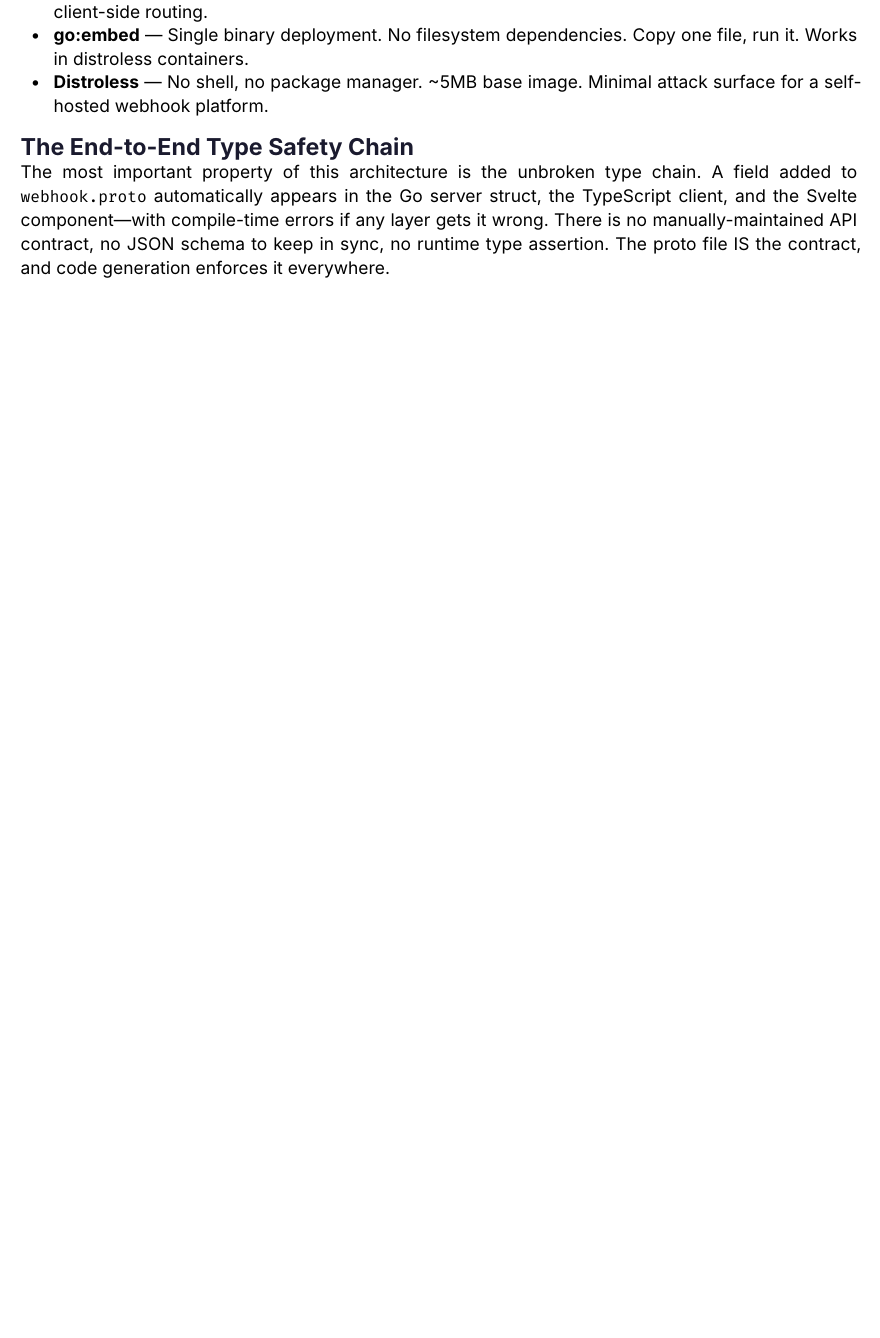
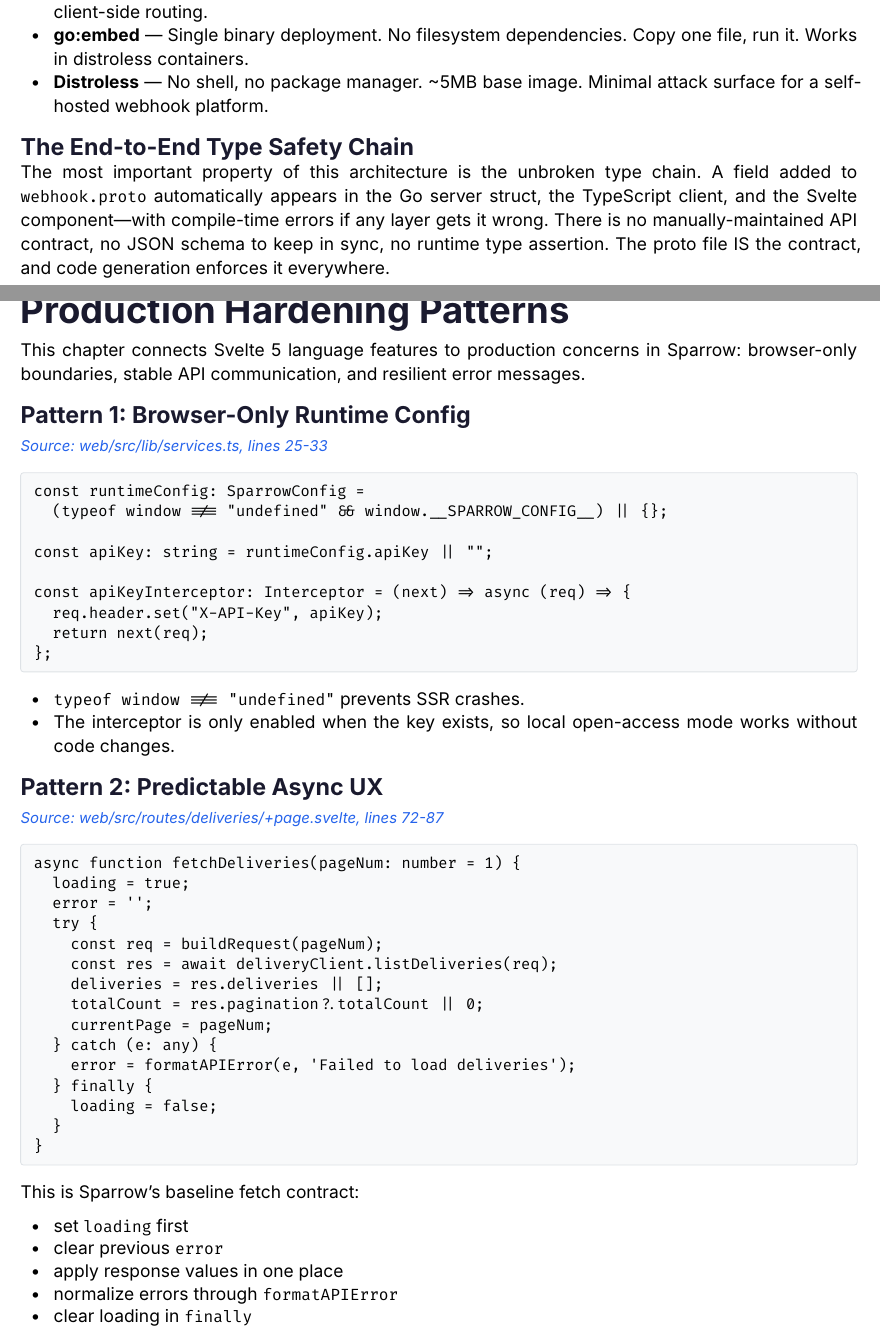
Before and after one commit to sarathsp06/sparrow, a Typst document (book/tutorial.typ): part of page 39 of 41 before the commit and two parts of pages 39 and 40 of 43 after it, the two joined at a grey line, cut so that both start at the same text, the shorter picture padded with empty space. Compiled offline with Typst 0.15.

Commit message:
docs(book): improve tutorial accuracy and add hardening chapter

````diff
--- a/book/tutorial.typ
+++ b/book/tutorial.typ
@@ -1779,3 +1780,63 @@
 
 
 // ═══════════════════════════════════════════════════════════════════════════
+// LESSON 16: Production Hardening Patterns
+// ═══════════════════════════════════════════════════════════════════════════
+
+#pagebreak()
+#lesson-header("16", "Production Hardening Patterns")
+
+This chapter connects Svelte 5 language features to production concerns in Sparrow: browser-only boundaries, stable API communication, and resilient error messages.
+
+== Pattern 1: Browser-Only Runtime Config
+
+#source-code("web/src/lib/services.ts, lines 25-33")[
+```
+const runtimeConfig: SparrowConfig =
+  (typeof window !== "undefined" && window.__SPARROW_CONFIG__) || {};
+
+const apiKey: string = runtimeConfig.apiKey || "";
+
+const apiKeyInterceptor: Interceptor = (next) => async (req) => {
+  req.header.set("X-API-Key", apiKey);
+  return next(req);
+};
+```
+]
+
+- `typeof window !== "undefined"` prevents SSR crashes.
+- The interceptor is only enabled when the key exists, so local open-access mode works without code changes.
+
+== Pattern 2: Predictable Async UX
+
+#source-code("web/src/routes/deliveries/+page.svelte, lines 72-87")[
+```
+async function fetchDeliveries(pageNum: number = 1) {
+  loading = true;
+  error = '';
+  try {
+    const req = buildRequest(pageNum);
+    const res = await deliveryClient.listDeliveries(req);
+    deliveries = res.deliveries || [];
+    totalCount = res.pagination?.totalCount || 0;
+    currentPage = pageNum;
+  } catch (e: any) {
+    error = formatAPIError(e, 'Failed to load deliveries');
+  } finally {
+    loading = false;
+  }
+}
+```
+]
+
+This is Sparrow's baseline fetch contract:
+
+- set `loading` first
+- clear previous `error`
+- apply response values in one place
+- normalize errors through `formatAPIError`
+- clear loading in `finally`
+
+== Pattern 3: Cancel Timers in Lifecycle Cleanup
+
+#source-code("web/src/routes/deliveries/+page.svelte, lines 39, 44-46")[
````
Also changed, not shown: book/svelte5-tutorial.pdf, book/tutorial.typ (86 more changed lines).
